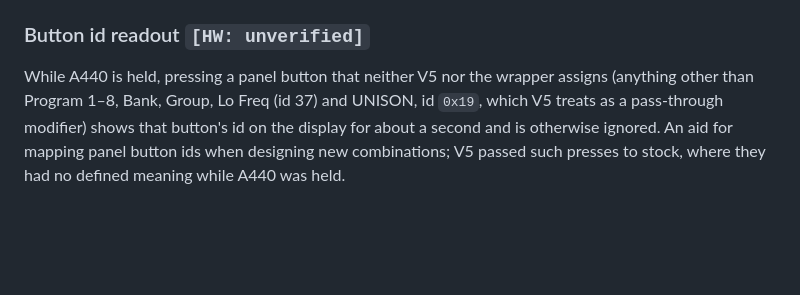
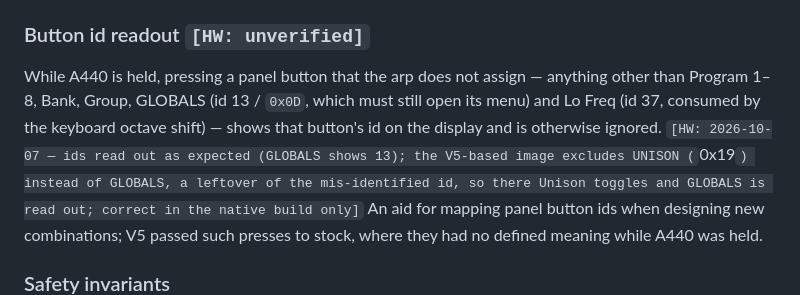
Before and after one commit to dangerous/prophet-rev4-mods, a Markdown page: docs/SPEC.md, the part around the change. GitHub-like rendering; blank space fills up the shorter version.

Commit message:
Spec: button id readout — GLOBALS is 0x0D (reads 13 on hardware); the V5-based image excludes the wrong id, fixed natively
Co-Authored-By: Claude Fable 5.1 <noreply@anthropic.com>

```diff
--- a/docs/SPEC.md
+++ b/docs/SPEC.md
@@ -437,10 +437,13 @@ deviations are marked **(change)** with the reason.
 
 ### Button id readout `[HW: unverified]`
 
-While A440 is held, pressing a panel button that neither V5 nor the wrapper assigns
-(anything other than Program 1–8, Bank, Group, Lo Freq (id 37) and UNISON, id
-`0x19`, which V5 treats as a pass-through modifier) shows
-that button's id on the display for about a second and is otherwise ignored. An aid for
+While A440 is held, pressing a panel button that the arp does not assign — anything other
+than Program 1–8, Bank, Group, GLOBALS (id 13 / `0x0D`, which must still open its menu) and
+Lo Freq (id 37, consumed by the keyboard octave shift) — shows that button's id on the
+display and is otherwise ignored. `[HW: 2026-10-07 — ids read out as expected (GLOBALS
+shows 13); the V5-based image excludes UNISON (`0x19`) instead of GLOBALS, a leftover of
+the mis-identified id, so there Unison toggles and GLOBALS is read out; correct in the
+native build only]` An aid for
 mapping panel button ids when designing new combinations; V5 passed such presses to
 stock, where they had no defined meaning while A440 was held.
 
```
